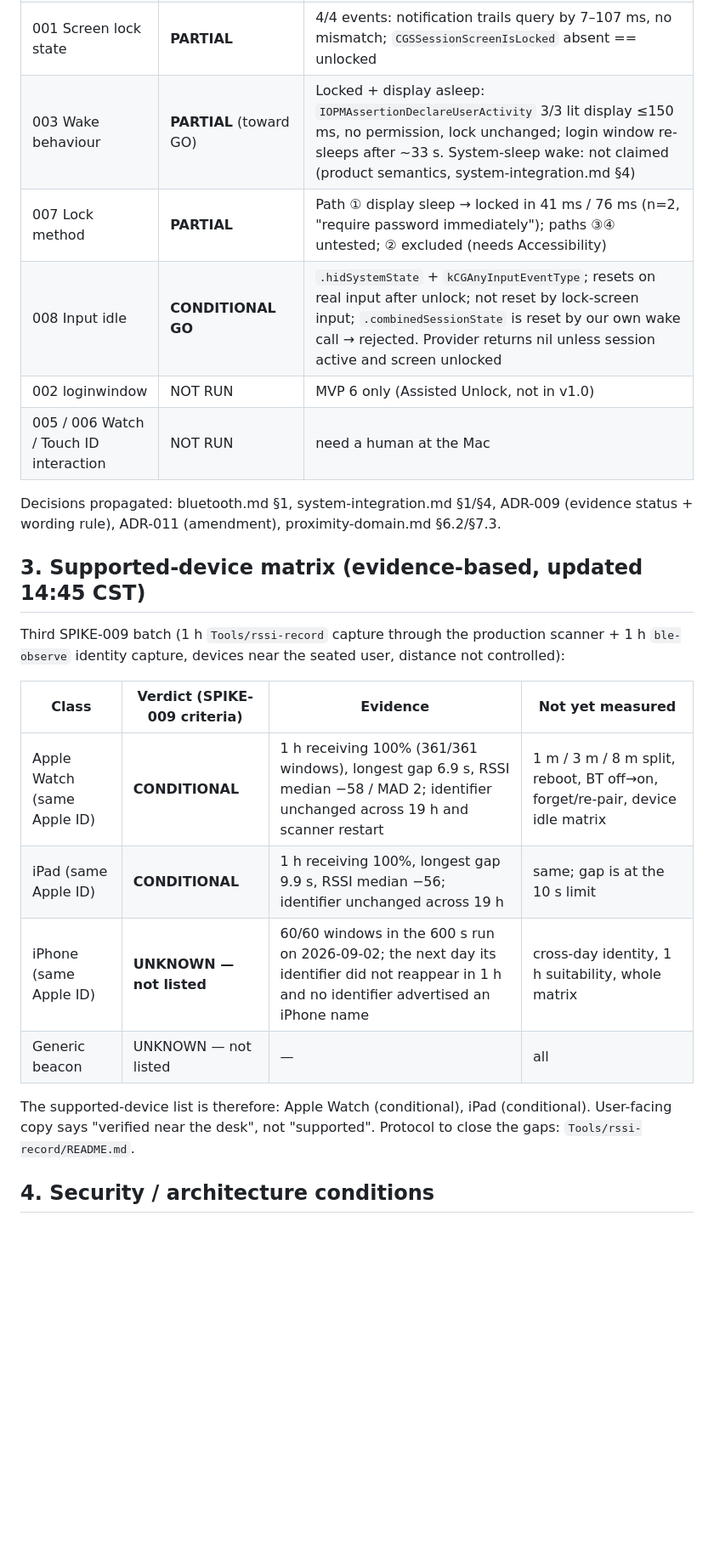
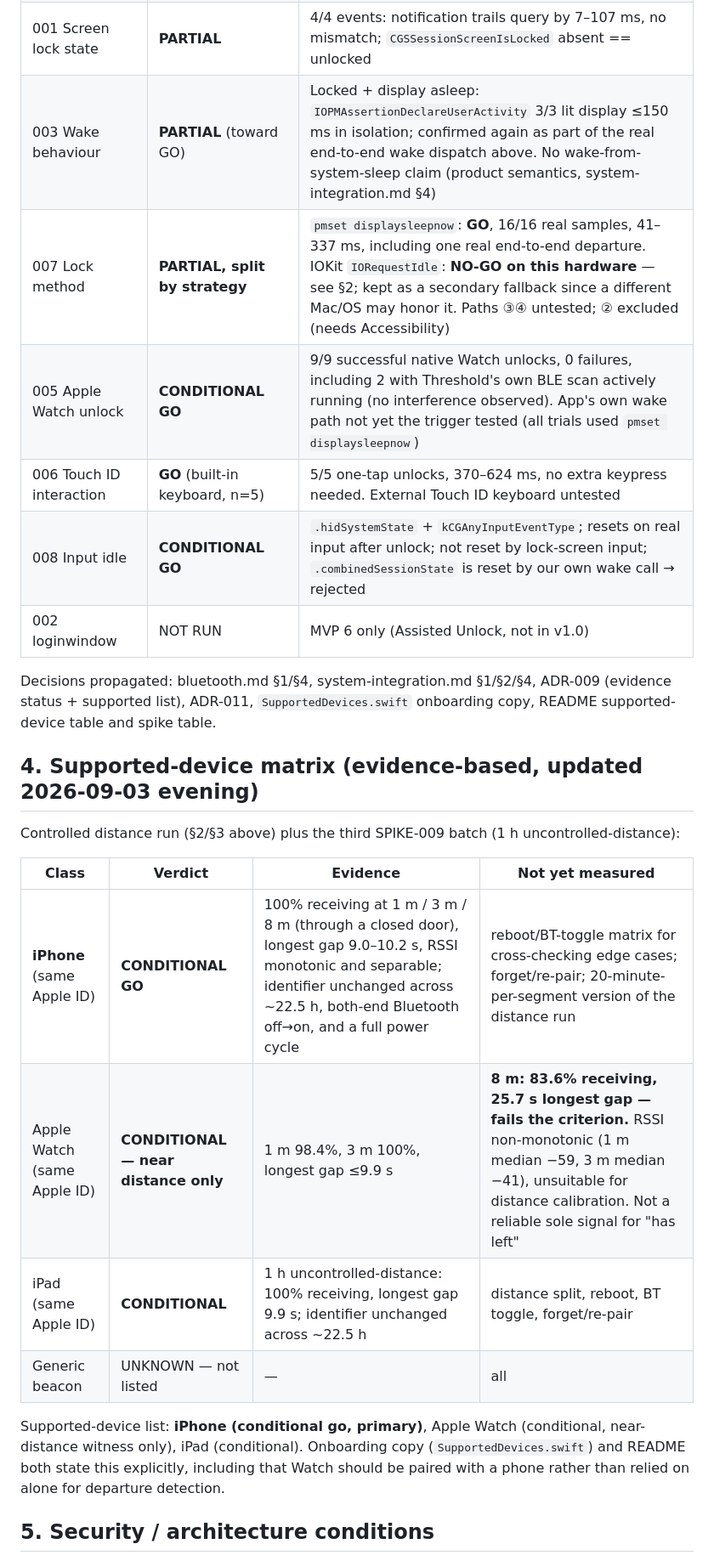
Before and after one commit to yusyuan9224/threshold, a Markdown page: docs/release-readiness-2026-09-03.md, the part around one of its changes. Shown at 85% size. Rendered like a GitHub page; blank space fills up the shorter version.

```diff
--- a/docs/release-readiness-2026-09-03.md
+++ b/docs/release-readiness-2026-09-03.md
@@ -28,24 +39,25 @@ Test layers: L1 Domain unit (Signal/Presence/StateMachine/Policy/Calibration inc
 | 001 Screen lock state | **PARTIAL** | 4/4 events: notification trails query by 7–107 ms, no mismatch; `CGSSessionScreenIsLocked` absent == unlocked |
-| 003 Wake behaviour | **PARTIAL** (toward GO) | Locked + display asleep: `IOPMAssertionDeclareUserActivity` 3/3 lit display ≤150 ms, no permission, lock unchanged; login window re-sleeps after ~33 s. System-sleep wake: not claimed (product semantics, system-integration.md §4) |
-| 007 Lock method | **PARTIAL** | Path ① display sleep → locked in 41 ms / 76 ms (n=2, "require password immediately"); paths ③④ untested; ② excluded (needs Accessibility) |
-| 008 Input idle | **CONDITIONAL GO** | `.hidSystemState` + `kCGAnyInputEventType`; resets on real input after unlock; not reset by lock-screen input; `.combinedSessionState` is reset by our own wake call → rejected. Provider returns nil unless session active and screen unlocked |
+| 003 Wake behaviour | **PARTIAL** (toward GO) | Locked + display asleep: `IOPMAssertionDeclareUserActivity` 3/3 lit display ≤150 ms in isolation; confirmed again as part of the real end-to-end wake dispatch above. No wake-from-system-sleep claim (product semantics, system-integration.md §4) |
+| 007 Lock method | **PARTIAL, split by strategy** | `pmset displaysleepnow`: **GO**, 16/16 real samples, 41–337 ms, including one real end-to-end departure. IOKit `IORequestIdle`: **NO-GO on this hardware** — see §2; kept as a secondary fallback since a different Mac/OS may honor it. Paths ③④ untested; ② excluded (needs Accessibility) |
+| 005 Apple Watch unlock | **CONDITIONAL GO** | 9/9 successful native Watch unlocks, 0 failures, including 2 with Threshold's own BLE scan actively running (no interference observed). App's own wake path not yet the trigger tested (all trials used `pmset displaysleepnow`) |
+| 006 Touch ID interaction | **GO** (built-in keyboard, n=5) | 5/5 one-tap unlocks, 370–624 ms, no extra keypress needed. External Touch ID keyboard untested |
+| 008 Input idle | **CONDITIONAL GO** | `.hidSystemState` + `kCGAnyInputEventType`; resets on real input after unlock; not reset by lock-screen input; `.combinedSessionState` is reset by our own wake call → rejected |
 | 002 loginwindow | NOT RUN | MVP 6 only (Assisted Unlock, not in v1.0) |
-| 005 / 006 Watch / Touch ID interaction | NOT RUN | need a human at the Mac |
 
-Decisions propagated: bluetooth.md §1, system-integration.md §1/§4, ADR-009 (evidence status + wording rule), ADR-011 (amendment), proximity-domain.md §6.2/§7.3.
+Decisions propagated: bluetooth.md §1/§4, system-integration.md §1/§2/§4, ADR-009 (evidence status + supported list), ADR-011, `SupportedDevices.swift` onboarding copy, README supported-device table and spike table.
 
-## 3. Supported-device matrix (evidence-based, updated 14:45 CST)
+## 4. Supported-device matrix (evidence-based, updated 2026-09-03 evening)
 
-Third SPIKE-009 batch (1 h `Tools/rssi-record` capture through the production scanner + 1 h `ble-observe` identity capture, devices near the seated user, distance not controlled):
+Controlled distance run (§2/§3 above) plus the third SPIKE-009 batch (1 h uncontrolled-distance):
 
-| Class | Verdict (SPIKE-009 criteria) | Evidence | Not yet measured |
+| Class | Verdict | Evidence | Not yet measured |
 |---|---|---|---|
-| Apple Watch (same Apple ID) | **CONDITIONAL** | 1 h receiving 100% (361/361 windows), longest gap 6.9 s, RSSI median −58 / MAD 2; identifier unchanged across 19 h and scanner restart | 1 m / 3 m / 8 m split, reboot, BT off→on, forget/re-pair, device idle matrix |
-| iPad (same Apple ID) | **CONDITIONAL** | 1 h receiving 100%, longest gap 9.9 s, RSSI median −56; identifier unchanged across 19 h | same; gap is at the 10 s limit |
-| iPhone (same Apple ID) | **UNKNOWN — not listed** | 60/60 windows in the 600 s run on 2026-09-02; the next day its identifier did not reappear in 1 h and no identifier advertised an iPhone name | cross-day identity, 1 h suitability, whole matrix |
+| **iPhone** (same Apple ID) | **CONDITIONAL GO** | 100% receiving at 1 m / 3 m / 8 m (through a closed door), longest gap 9.0–10.2 s, RSSI monotonic and separable; identifier unchanged across ~22.5 h, both-end Bluetooth off→on, and a full power cycle | reboot/BT-toggle matrix for cross-checking edge cases; forget/re-pair; 20-minute-per-segment version of the distance run |
+| Apple Watch (same Apple ID) | **CONDITIONAL — near distance only** | 1 m 98.4%, 3 m 100%, longest gap ≤9.9 s | **8 m: 83.6% receiving, 25.7 s longest gap — fails the criterion.** RSSI non-monotonic (1 m median −59, 3 m median −41), unsuitable for distance calibration. Not a reliable sole signal for "has left" |
+| iPad (same Apple ID) | **CONDITIONAL** | 1 h uncontrolled-distance: 100% receiving, longest gap 9.9 s; identifier unchanged across ~22.5 h | distance split, reboot, BT toggle, forget/re-pair |
 | Generic beacon | UNKNOWN — not listed | — | all |
 
-The supported-device list is therefore: Apple Watch (conditional), iPad (conditional). User-facing copy says "verified near the desk", not "supported". Protocol to close the gaps: `Tools/rssi-record/README.md`.
+Supported-device list: **iPhone (conditional go, primary)**, Apple Watch (conditional, near-distance witness only), iPad (conditional). Onboarding copy (`SupportedDevices.swift`) and README both state this explicitly, including that Watch should be paired with a phone rather than relied on alone for departure detection.
 
-## 4. Security / architecture conditions
+## 5. Security / architecture conditions
 
```
Also changed, not shown: other parts of docs/release-readiness-2026-09-03.md (+34 -21 lines), CHANGELOG.md (+1 -1 lines).
